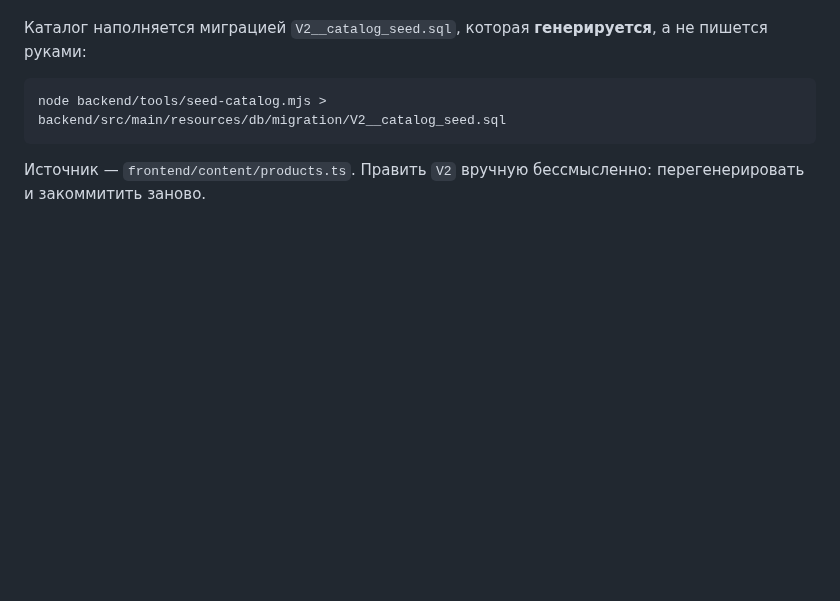
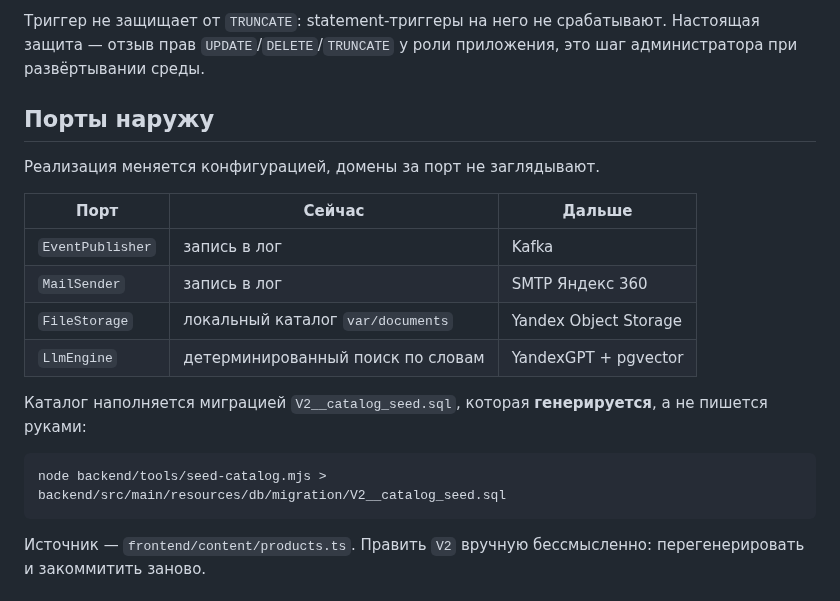
Before and after one commit to michaelwelly/MuseonUrania, a Markdown page: backend/README.md, the part around one of its changes. Rendered like a GitHub page; blank space fills up the shorter version.

```diff
--- a/backend/README.md
+++ b/backend/README.md
@@ -107,3 +131,17 @@ VEDAL_ADMIN_USER=editor VEDAL_ADMIN_PASSWORD=<пароль> ./mvnw spring-boot:r
+Триггер не защищает от `TRUNCATE`: statement-триггеры на него не срабатывают.
+Настоящая защита — отзыв прав `UPDATE`/`DELETE`/`TRUNCATE` у роли приложения,
+это шаг администратора при развёртывании среды.
+
+## Порты наружу
+
+Реализация меняется конфигурацией, домены за порт не заглядывают.
+
+| Порт | Сейчас | Дальше |
+| --- | --- | --- |
+| `EventPublisher` | запись в лог | Kafka |
+| `MailSender` | запись в лог | SMTP Яндекс 360 |
+| `FileStorage` | локальный каталог `var/documents` | Yandex Object Storage |
+| `LlmEngine` | детерминированный поиск по словам | YandexGPT + pgvector |
 
 Каталог наполняется миграцией `V2__catalog_seed.sql`, которая **генерируется**,
 а не пишется руками:
```
Also changed, not shown: other parts of backend/README.md (+26 -2 lines).
